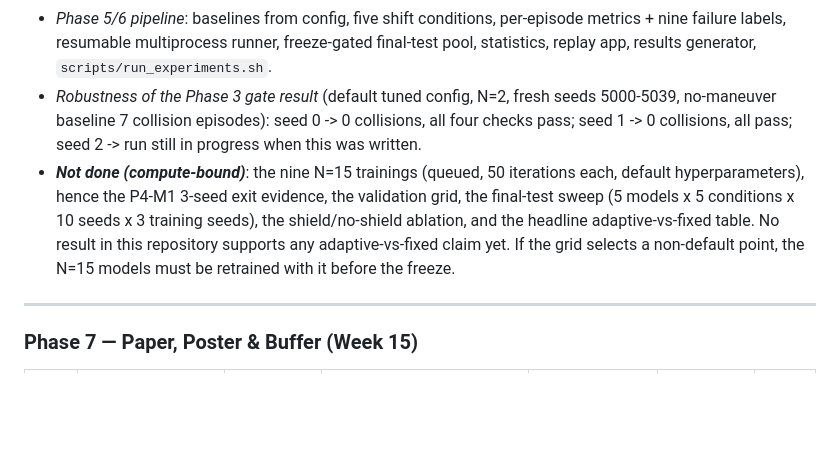
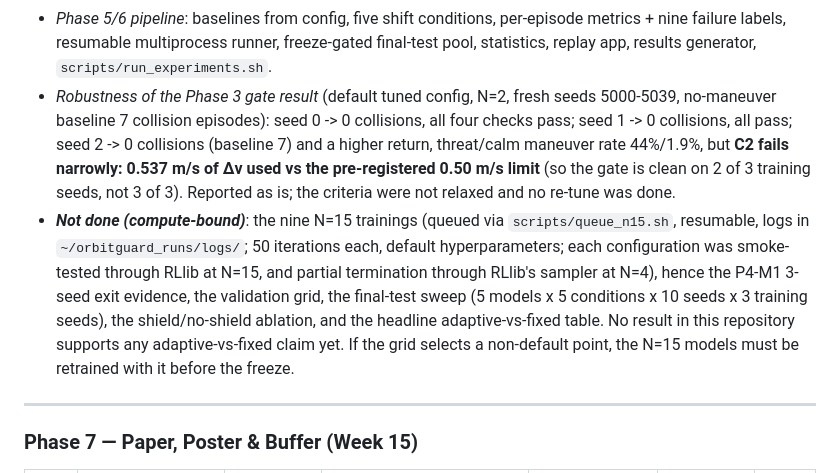
Before and after one commit to lehoangbaoduy/OrbitGuard, a Markdown page: docs/OrbitGuard_progress.md, the part around the change. GitHub-like rendering; blank space fills up the shorter version.

Commit message:
docs: record N=2 seed-2 gate result (C2 narrowly missed) and queue location
Co-Authored-By: Claude Sonnet 5.5 <noreply@anthropic.com>

```diff
--- a/docs/OrbitGuard_progress.md
+++ b/docs/OrbitGuard_progress.md
@@ -363,8 +363,8 @@ Everything below is code + tests (553 passing, ruff clean) unless marked otherwi
 - *Speed*: vectorized propagation (Q32) took N=15 from 168 to 38 ms/step (75 ms shielded).
 - *P4-M5*: validation pool, structural test-pool guard, grid harness exist; **the grid has NOT been run**.
 - *Phase 5/6 pipeline*: baselines from config, five shift conditions, per-episode metrics + nine failure labels, resumable multiprocess runner, freeze-gated final-test pool, statistics, replay app, results generator, `scripts/run_experiments.sh`.
-- *Robustness of the Phase 3 gate result* (default tuned config, N=2, fresh seeds 5000-5039, no-maneuver baseline 7 collision episodes): seed 0 -> 0 collisions, all four checks pass; seed 1 -> 0 collisions, all pass; seed 2 -> run still in progress when this was written.
-- ***Not done (compute-bound)***: the nine N=15 trainings (queued, 50 iterations each, default hyperparameters), hence the P4-M1 3-seed exit evidence, the validation grid, the final-test sweep (5 models x 5 conditions x 10 seeds x 3 training seeds), the shield/no-shield ablation, and the headline adaptive-vs-fixed table. No result in this repository supports any adaptive-vs-fixed claim yet. If the grid selects a non-default point, the N=15 models must be retrained with it before the freeze.
+- *Robustness of the Phase 3 gate result* (default tuned config, N=2, fresh seeds 5000-5039, no-maneuver baseline 7 collision episodes): seed 0 -> 0 collisions, all four checks pass; seed 1 -> 0 collisions, all pass; seed 2 -> 0 collisions (baseline 7) and a higher return, threat/calm maneuver rate 44%/1.9%, but **C2 fails narrowly: 0.537 m/s of Δv used vs the pre-registered 0.50 m/s limit** (so the gate is clean on 2 of 3 training seeds, not 3 of 3). Reported as is; the criteria were not relaxed and no re-tune was done.
+- ***Not done (compute-bound)***: the nine N=15 trainings (queued via `scripts/queue_n15.sh`, resumable, logs in `~/orbitguard_runs/logs/`; 50 iterations each, default hyperparameters; each configuration was smoke-tested through RLlib at N=15, and partial termination through RLlib's sampler at N=4), hence the P4-M1 3-seed exit evidence, the validation grid, the final-test sweep (5 models x 5 conditions x 10 seeds x 3 training seeds), the shield/no-shield ablation, and the headline adaptive-vs-fixed table. No result in this repository supports any adaptive-vs-fixed claim yet. If the grid selects a non-default point, the N=15 models must be retrained with it before the freeze.
 
 ---
 
```
